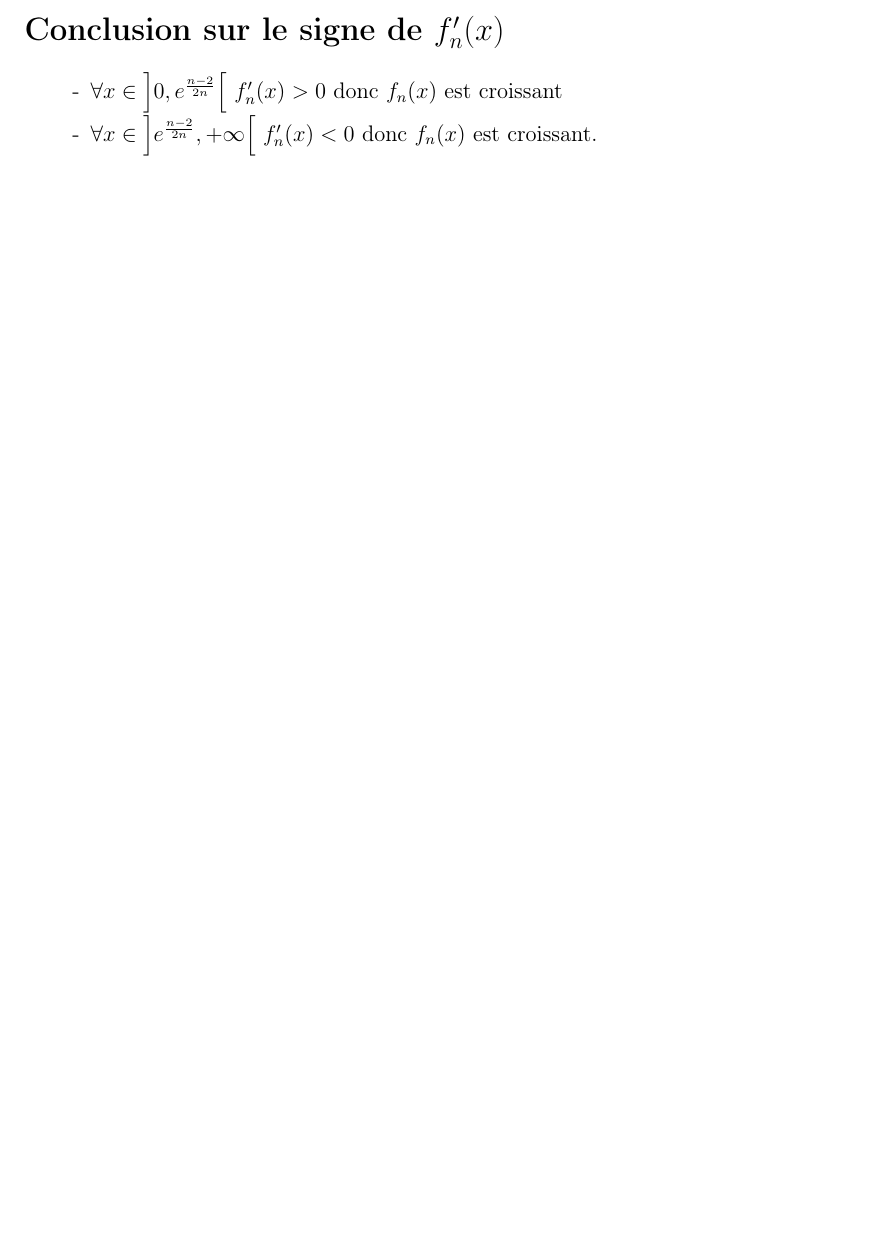
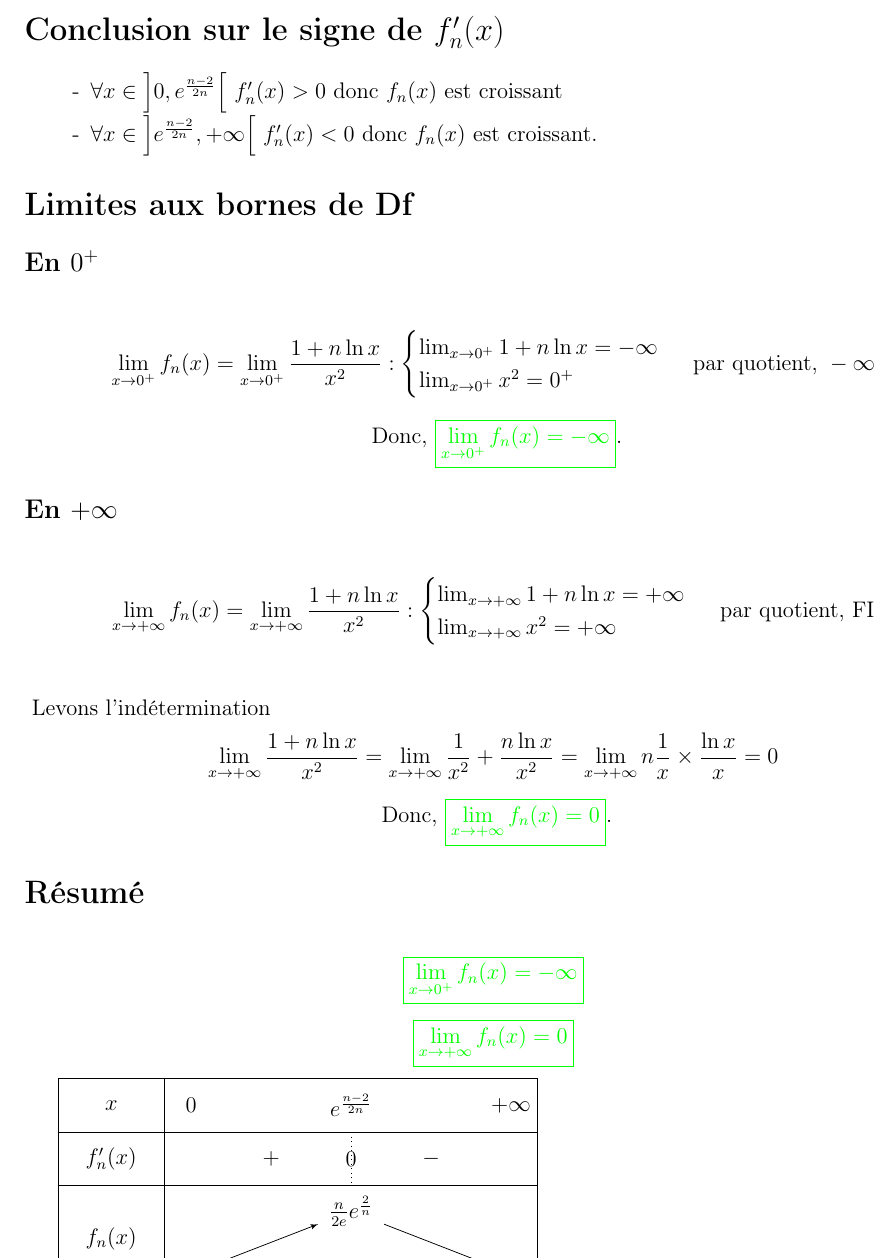
Before and after one commit to patheGobel/heple, a LaTeX document (isma.tex): part of page 2 of 2, cut so that both start at the same text, the shorter picture padded with empty space. Compiled offline with pdfLaTeX.

Commit message:
Calcul de limites et construction du tableau de variation

```diff
--- a/isma.tex
+++ b/isma.tex
@@ -76,4 +76,52 @@ Le signe de \( f'_n(x) \), dépend du numérateur \( n - 2 - 2n \ln x \) car \(
 \item[-] \( \forall x\in  \left] e^{\frac{n - 2}{2n}}, +\infty \right[ \) \( f'_n(x) < 0 \) donc $f_n(x)$ est croissant.
 \end{itemize}
 
+\section*{Limites aux bornes de Df}
+
+\subsection*{En \( 0^+ \)}
+
+\begin{align*}
+\lim_{x \to 0^{+}}f_n(x)=\lim_{x \to 0^{+}}\frac{1 + n \ln x}{x^2}:
+\begin{cases}
+\lim_{x \to 0^{+}}1 + n \ln x=-\infty\\
+\lim_{x \to 0^{+}}x^2=0^{+}
+\end{cases}
+\text{ par quotient, }-\infty
+\end{align*}
+
+ \[\text{ Donc, } \textcolor{green}{\boxed{\lim_{x \to 0^+} f_n(x) = -\infty}}.\]
+
+\subsection*{En \(  +\infty \)}
+
+\begin{align*}
+\lim_{x \to +\infty }f_n(x)=\lim_{x \to +\infty }\frac{1 + n \ln x}{x^2}:
+\begin{cases}
+\lim_{x \to +\infty}1 + n \ln x=+\infty\\
+\lim_{x \to +\infty}x^2=+\infty
+\end{cases}
+\text{ par quotient, FI}\\
+\end{align*}
+\text{ Levons l'indétermination}
+\begin{align*}
+\lim_{x \to +\infty }\frac{1 + n \ln x}{x^2}=\lim_{x \to +\infty }\frac{1}{x^2}+\frac{ n \ln x}{x^2}=\lim_{x \to +\infty }n\frac{ 1}{x} \times \frac{ \ln x}{x}=0
+\end{align*}
+\[\text{ Donc, } \textcolor{green}{\boxed{\lim_{x \to +\infty} f_n(x) = 0}}.\]
+\section*{Résumé}
+
+\[
+\textcolor{green}{\boxed{\lim_{x \to 0^+} f_n(x) = -\infty}}
+\]
+
+\[
+\textcolor{green}{\boxed{\lim_{x \to +\infty} f_n(x) = 0}}
+\]
+
+\begin{tikzpicture}
+    % Initialisation du tableau
+    \tkzTabInit{$x$/1,$f_{n}'(x)$/1,$f_{n}(x)$/2}{$0$,$e^{\frac{n-2}{2n}}$,$+\infty$}
+    % Ligne des variations de f'
+    \tkzTabLine{,+,z,-,}
+    % Valeurs de f et points critiques
+    \tkzTabVar{-/$-\infty$,+/$\frac{n}{2e}e^{\frac{2}{n}}$,-/$0$}
+\end{tikzpicture}
 \end{document}
```
